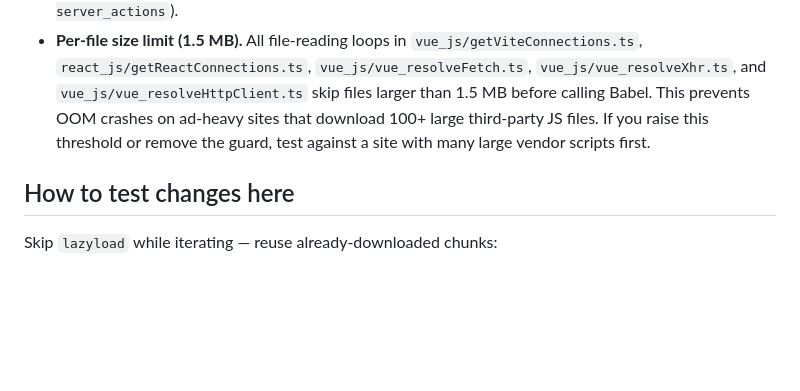
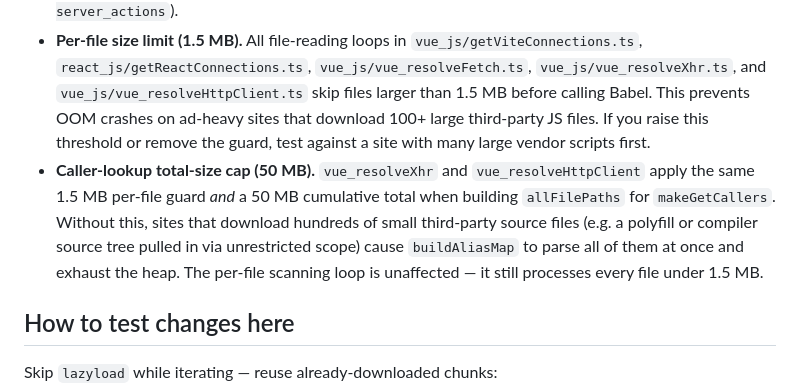
Before and after one commit to shriyanss/js-recon, a Markdown page: src/map/CLAUDE.md, the part around the change. Drawn GitHub-style; blank space fills up the shorter version.

```diff
--- a/src/map/CLAUDE.md
+++ b/src/map/CLAUDE.md
@@ -21,6 +21,7 @@ Powers the `map` subcommand. Parses downloaded JS bundles (webpack / turbopack /
 - **OpenAPI emission is filtered.** Every resolver eventually produces entries that pass through `urlUtils.looksLikeUrl` before being written. Heuristic rejects entries without `/` or scheme; partially-resolved URLs (`[call:base()]/x`) survive as long as the literal portion contains a slash. Tightening that heuristic silently drops endpoints across all frameworks.
 - **Interactive shell is per-framework** but commands are shared where possible. New commands go in BOTH `next_js/interactive_helpers/commandHandler.ts` and `vue_js/interactive_helpers/commandHandler.ts` unless intentionally Next-only (e.g. `list server_actions`).
 - **Per-file size limit (1.5 MB).** All file-reading loops in `vue_js/getViteConnections.ts`, `react_js/getReactConnections.ts`, `vue_js/vue_resolveFetch.ts`, `vue_js/vue_resolveXhr.ts`, and `vue_js/vue_resolveHttpClient.ts` skip files larger than 1.5 MB before calling Babel. This prevents OOM crashes on ad-heavy sites that download 100+ large third-party JS files. If you raise this threshold or remove the guard, test against a site with many large vendor scripts first.
+- **Caller-lookup total-size cap (50 MB).** `vue_resolveXhr` and `vue_resolveHttpClient` apply the same 1.5 MB per-file guard _and_ a 50 MB cumulative total when building `allFilePaths` for `makeGetCallers`. Without this, sites that download hundreds of small third-party source files (e.g. a polyfill or compiler source tree pulled in via unrestricted scope) cause `buildAliasMap` to parse all of them at once and exhaust the heap. The per-file scanning loop is unaffected — it still processes every file under 1.5 MB.
 
 ## How to test changes here
 
```
Also changed, not shown: CHANGELOG.md (+4 -0 lines).
